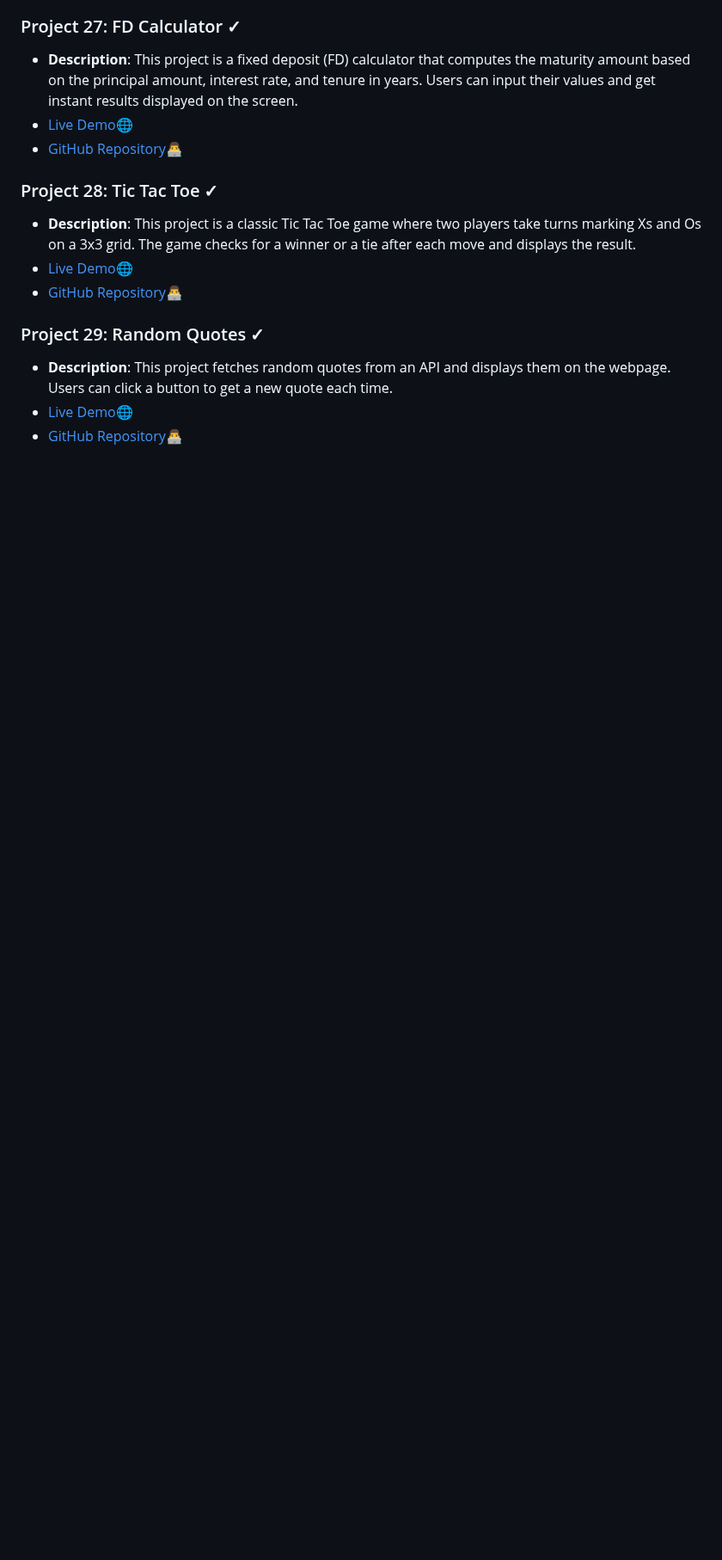
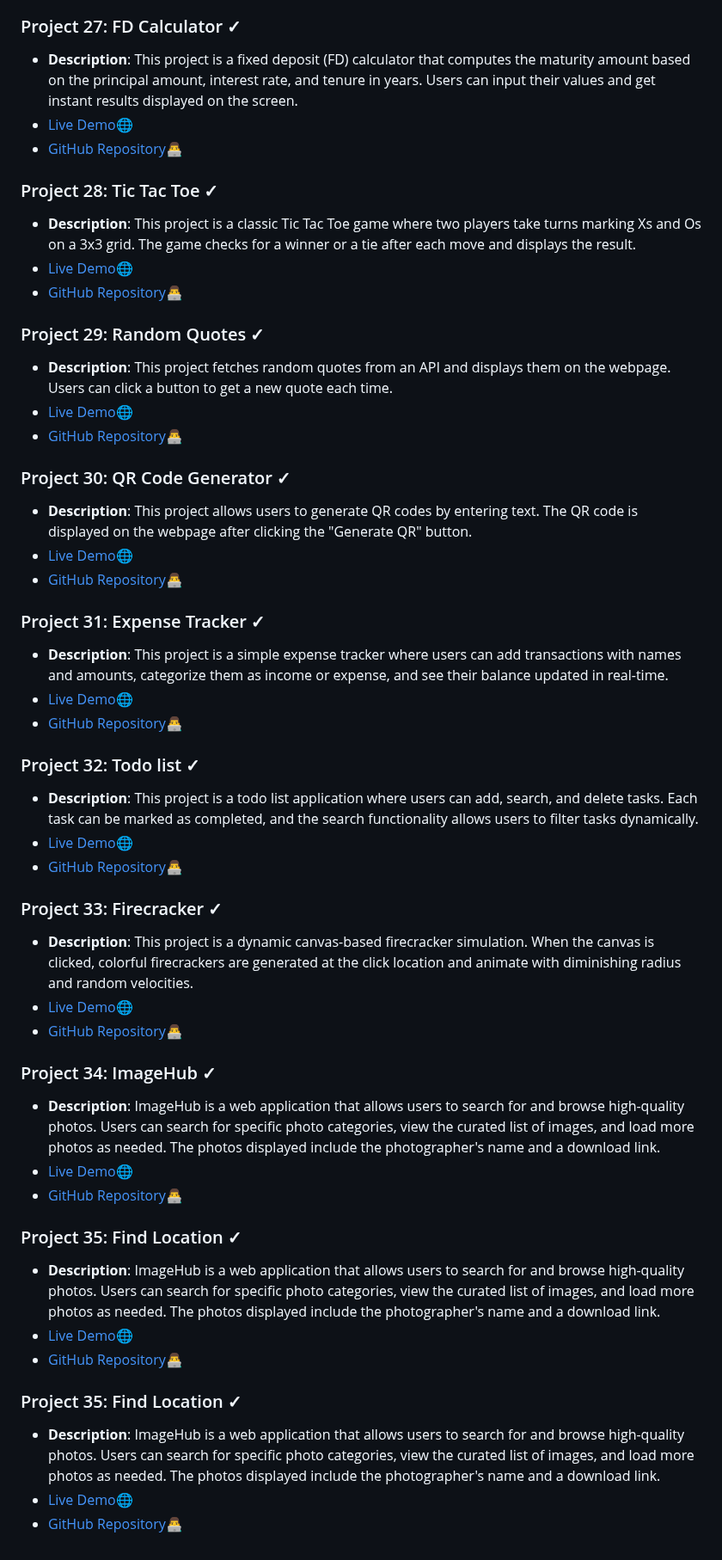
Before and after one commit to pradyumn8/WebDev-Crafting, a Markdown page: README.md, the part around the change. Shown at 86% size. Rendered like a GitHub page; blank space fills up the shorter version.

```diff
--- a/README.md
+++ b/README.md
@@ -167,3 +167,38 @@ Contributions are welcome! Feel free to open issues or submit PRs to improve the
 - **Description**: This project fetches random quotes from an API and displays them on the webpage. Users can click a button to get a new quote each time.
 - [Live Demo](https://random-qoutte.netlify.app/)🌐
 - [GitHub Repository](https://github.com/pradyumn8/WebDev-Crafting/tree/7bc699326a984bfc9906bf82ddfcde19348191e5/ProjectDay29)👨‍💻
+
+### Project 30: QR Code Generator ✓
+- **Description**: This project allows users to generate QR codes by entering text. The QR code is displayed on the webpage after clicking the "Generate QR" button.
+- [Live Demo](https://qr-code-genrattor.netlify.app/)🌐
+- [GitHub Repository](https://github.com/pradyumn8/WebDev-Crafting/tree/8a83421fe6d318480f7b06163a2131761fa158d3/ProjectDay30)👨‍💻
+
+### Project 31: Expense Tracker ✓
+- **Description**: This project is a simple expense tracker where users can add transactions with names and amounts, categorize them as income or expense, and see their balance updated in real-time.
+- [Live Demo](https://expense-trackkr.netlify.app/)🌐
+- [GitHub Repository](https://github.com/pradyumn8/WebDev-Crafting/tree/8a83421fe6d318480f7b06163a2131761fa158d3/ProjectDay31)👨‍💻
+
+### Project 32: Todo list ✓
+- **Description**: This project is a todo list application where users can add, search, and delete tasks. Each task can be marked as completed, and the search functionality allows users to filter tasks dynamically.
+- [Live Demo](https://2do-list-application.netlify.app/)🌐
+- [GitHub Repository](https://github.com/pradyumn8/WebDev-Crafting/tree/8a83421fe6d318480f7b06163a2131761fa158d3/ProjectDay32)👨‍💻
+
+### Project 33: Firecracker ✓
+- **Description**: This project is a dynamic canvas-based firecracker simulation. When the canvas is clicked, colorful firecrackers are generated at the click location and animate with diminishing radius and random velocities.
+- [Live Demo](https://fire-cracker.netlify.app/)🌐
+- [GitHub Repository](https://github.com/pradyumn8/WebDev-Crafting/tree/8a83421fe6d318480f7b06163a2131761fa158d3/ProjectDay33)👨‍💻
+
+### Project 34: ImageHub ✓
+- **Description**: ImageHub is a web application that allows users to search for and browse high-quality photos. Users can search for specific photo categories, view the curated list of images, and load more photos as needed. The photos displayed include the photographer's name and a download link.
+- [Live Demo](https://fire-cracker.netlify.app/)🌐
+- [GitHub Repository](https://github.com/pradyumn8/WebDev-Crafting/tree/8a83421fe6d318480f7b06163a2131761fa158d3/ProjectDay34)👨‍💻
+
+### Project 35: Find Location ✓
+- **Description**: ImageHub is a web application that allows users to search for and browse high-quality photos. Users can search for specific photo categories, view the curated list of images, and load more photos as needed. The photos displayed include the photographer's name and a download link.
+- [Live Demo](https://find-locattion.netlify.app/)🌐
+- [GitHub Repository](https://github.com/pradyumn8/WebDev-Crafting/tree/8a83421fe6d318480f7b06163a2131761fa158d3/ProjectDay35)👨‍💻
+
+### Project 35: Find Location ✓
+- **Description**: ImageHub is a web application that allows users to search for and browse high-quality photos. Users can search for specific photo categories, view the curated list of images, and load more photos as needed. The photos displayed include the photographer's name and a download link.
+- [Live Demo](https://find-locattion.netlify.app/)🌐
+- [GitHub Repository](https://github.com/pradyumn8/WebDev-Crafting/tree/8a83421fe6d318480f7b06163a2131761fa158d3/ProjectDay35)👨‍💻
```
